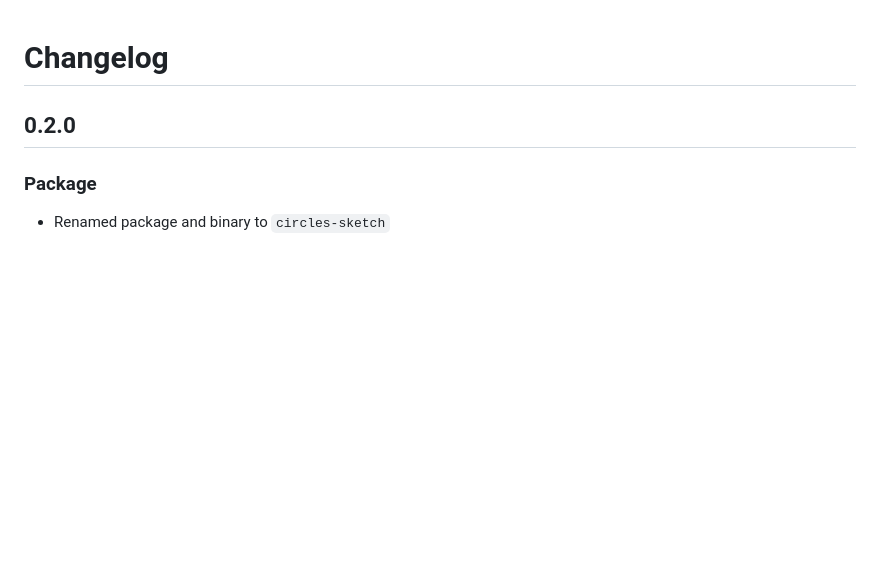
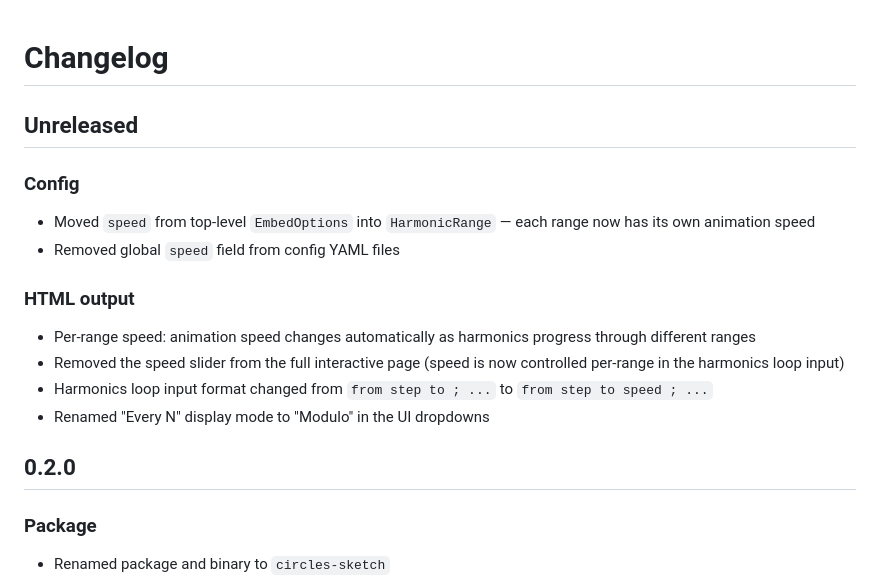
Before and after one commit to laurentcarrie/fluffy-eureka, a Markdown page: CHANGELOG.md, the part around the change. Rendered like a GitHub page; blank space fills up the shorter version.

```diff
--- a/CHANGELOG.md
+++ b/CHANGELOG.md
@@ -1,4 +1,16 @@
 # Changelog
+
+## Unreleased
+
+### Config
+- Moved `speed` from top-level `EmbedOptions` into `HarmonicRange` — each range now has its own animation speed
+- Removed global `speed` field from config YAML files
+
+### HTML output
+- Per-range speed: animation speed changes automatically as harmonics progress through different ranges
+- Removed the speed slider from the full interactive page (speed is now controlled per-range in the harmonics loop input)
+- Harmonics loop input format changed from `from step to ; ...` to `from step to speed ; ...`
+- Renamed "Every N" display mode to "Modulo" in the UI dropdowns
 
 ## 0.2.0
 
```
Also changed, not shown: README.md (+21 -18 lines).
